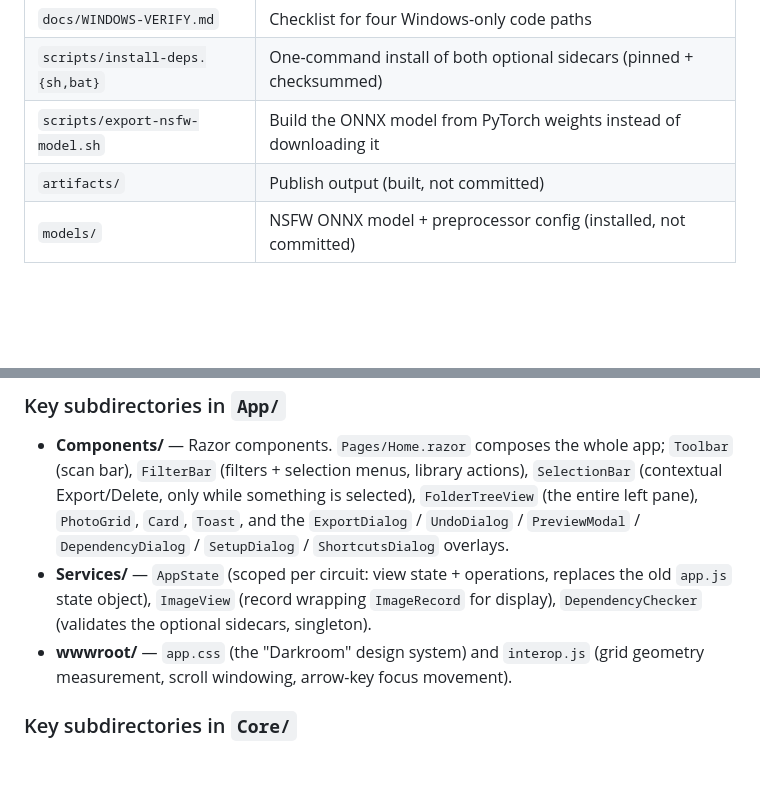
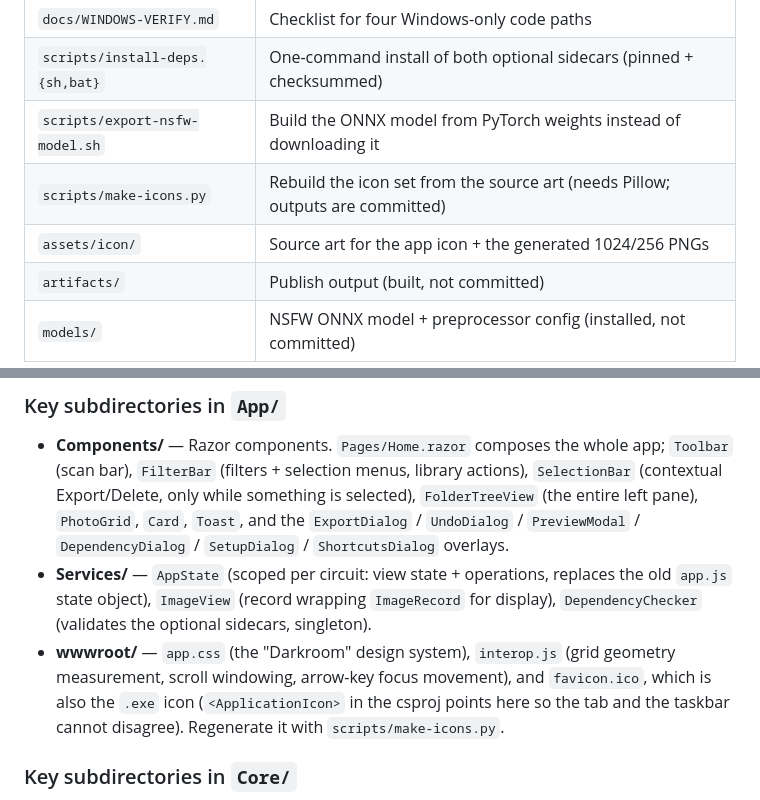
Before and after one commit to ragde085/SnapZap, a Markdown page: CLAUDE.md, 2 parts joined by grey strips. Rendered like a GitHub page; blank space fills up the shorter version.

```diff
--- a/CLAUDE.md
+++ b/CLAUDE.md
@@ -131,6 +131,8 @@ The sidecars are excluded from publish output (`CopyToPublishDirectory="Never"`)
 | `docs/WINDOWS-VERIFY.md` | Checklist for four Windows-only code paths |
 | `scripts/install-deps.{sh,bat}` | One-command install of both optional sidecars (pinned + checksummed) |
 | `scripts/export-nsfw-model.sh` | Build the ONNX model from PyTorch weights instead of downloading it |
+| `scripts/make-icons.py` | Rebuild the icon set from the source art (needs Pillow; outputs are committed) |
+| `assets/icon/` | Source art for the app icon + the generated 1024/256 PNGs |
 | `artifacts/` | Publish output (built, not committed) |
 | `models/` | NSFW ONNX model + preprocessor config (installed, not committed) |
 
@@ -144,8 +146,10 @@ The sidecars are excluded from publish output (`CopyToPublishDirectory="Never"`)
 - **Services/** — `AppState` (scoped per circuit: view state + operations, replaces the old
   `app.js` state object), `ImageView` (record wrapping `ImageRecord` for display),
   `DependencyChecker` (validates the optional sidecars, singleton).
-- **wwwroot/** — `app.css` (the "Darkroom" design system) and `interop.js` (grid geometry
-  measurement, scroll windowing, arrow-key focus movement).
+- **wwwroot/** — `app.css` (the "Darkroom" design system), `interop.js` (grid geometry
+  measurement, scroll windowing, arrow-key focus movement), and `favicon.ico`, which is also
+  the `.exe` icon (`<ApplicationIcon>` in the csproj points here so the tab and the taskbar
+  cannot disagree). Regenerate it with `scripts/make-icons.py`.
 
 ### Key subdirectories in `Core/`
 
```
Also changed, not shown: README.md (+3 -0 lines), assets/icon/snapzap-256.png (added), 7 other files.
